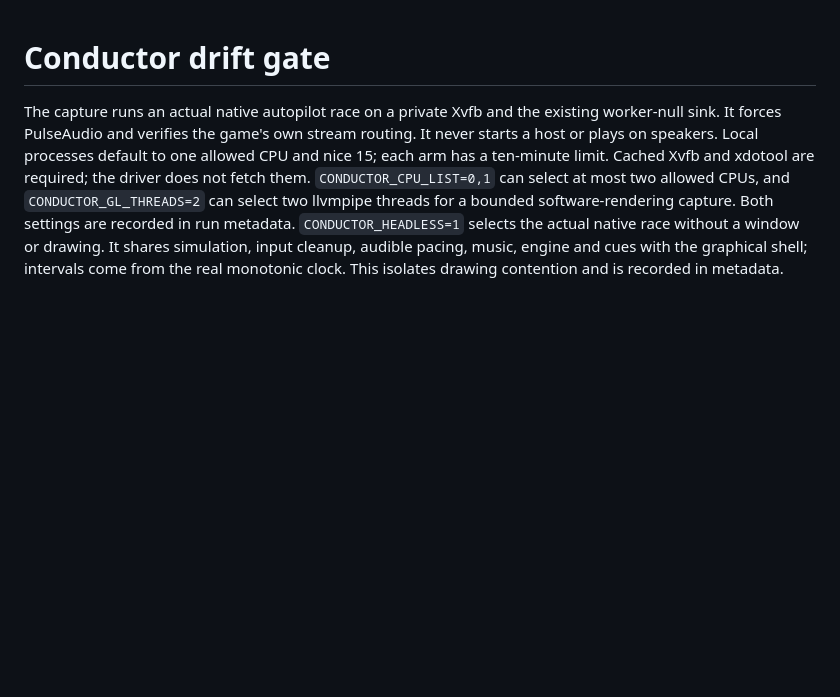
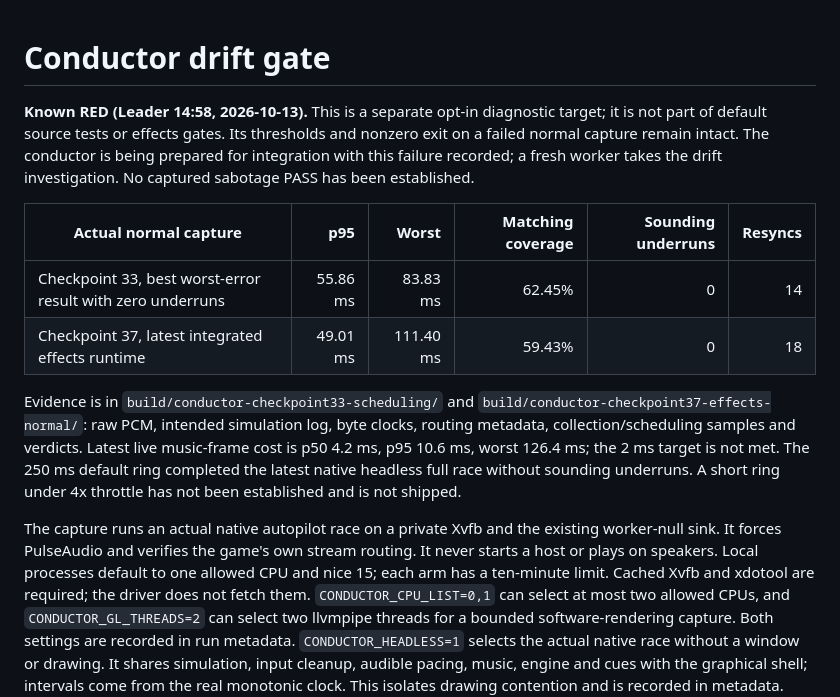
Before and after one commit to FluxHarmonic/signal-overdrive, a Markdown page: scripts/drift/README.md, the part around the change. Rendered like a GitHub page; blank space fills up the shorter version.

Commit message:
Record known-red drift status and conductor integration seams

```diff
--- a/scripts/drift/README.md
+++ b/scripts/drift/README.md
@@ -1,4 +1,24 @@
 # Conductor drift gate
+
+**Known RED (Leader 14:58, 2026-10-13).** This is a separate opt-in
+diagnostic target; it is not part of default source tests or effects gates.
+Its thresholds and nonzero exit on a failed normal capture remain intact.
+The conductor is being prepared for integration with this failure recorded;
+a fresh worker takes the drift investigation. No captured sabotage PASS
+has been established.
+
+| Actual normal capture | p95 | Worst | Matching coverage | Sounding underruns | Resyncs |
+| --- | ---: | ---: | ---: | ---: | ---: |
+| Checkpoint 33, best worst-error result with zero underruns | 55.86 ms | 83.83 ms | 62.45% | 0 | 14 |
+| Checkpoint 37, latest integrated effects runtime | 49.01 ms | 111.40 ms | 59.43% | 0 | 18 |
+
+Evidence is in `build/conductor-checkpoint33-scheduling/` and
+`build/conductor-checkpoint37-effects-normal/`: raw PCM, intended simulation
+log, byte clocks, routing metadata, collection/scheduling samples and verdicts.
+Latest live music-frame cost is p50 4.2 ms, p95 10.6 ms, worst 126.4 ms;
+the 2 ms target is not met. The 250 ms default ring completed the latest
+native headless full race without sounding underruns. A short ring under
+4x throttle has not been established and is not shipped.
 
 The capture runs an actual native autopilot race on a private Xvfb and
 the existing worker-null sink. It forces PulseAudio and verifies the
```
Also changed, not shown: README.md (+9 -0 lines), docs/CONDUCTOR.md (+27 -1 lines).
